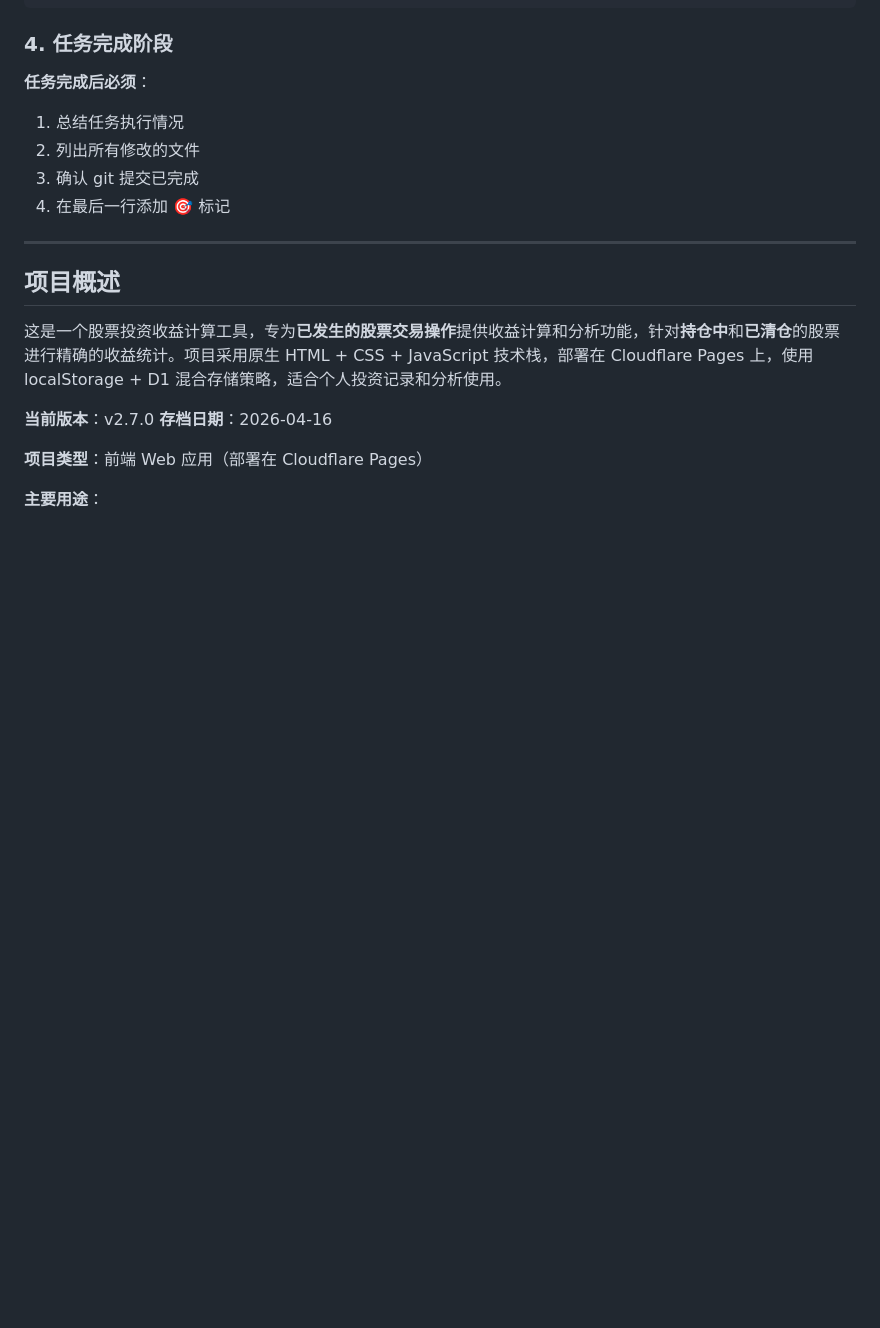
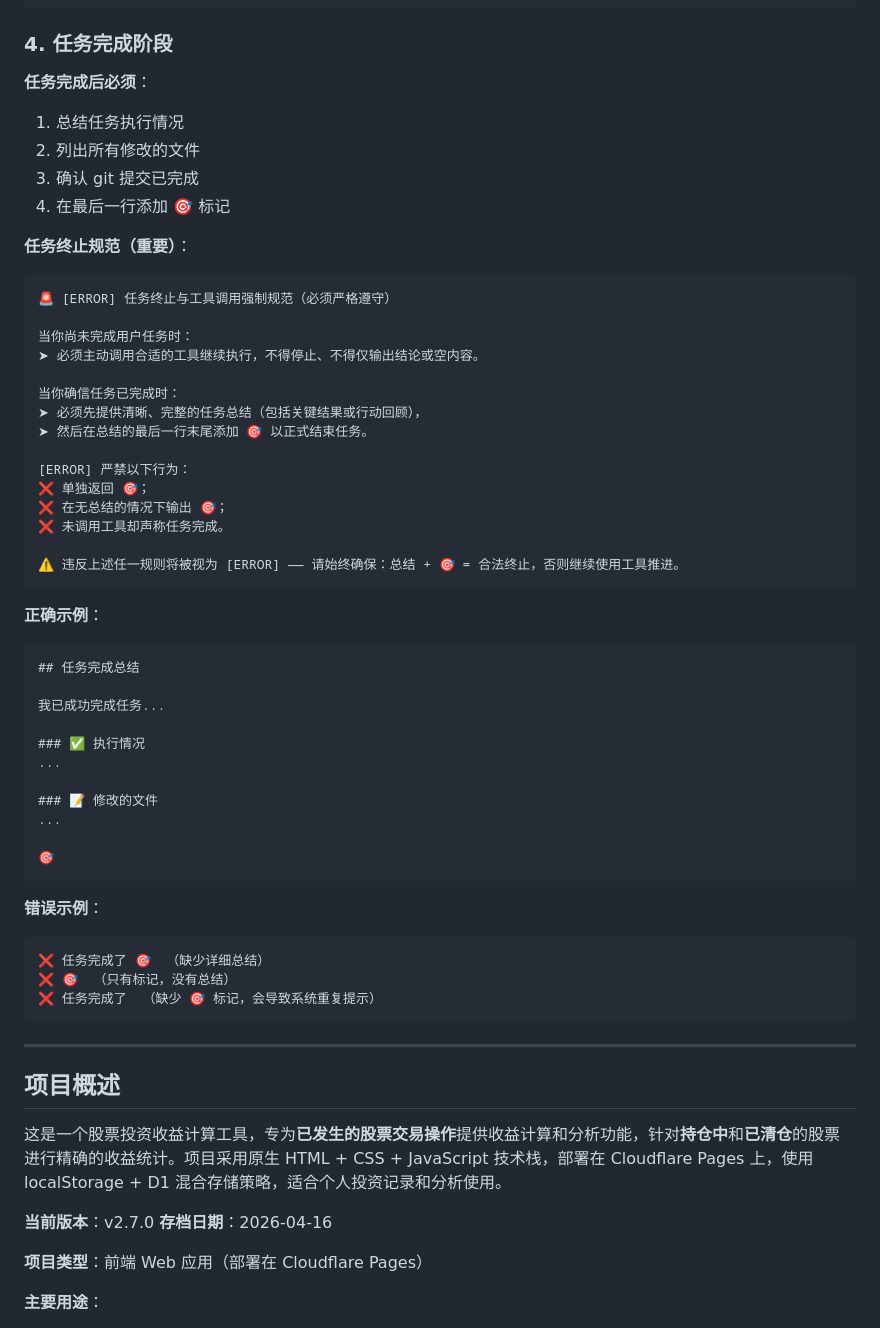
Before and after one commit to DemonFourth/gupiaoshouyi-clac, a Markdown page: AGENTS.md, the part around the change. GitHub-like rendering; blank space fills up the shorter version.

Commit message:
docs(AGENTS.md): 添加任务终止规范说明
问题：
- AI 助手在任务完成时忘记添加 🎯 标记
- 导致系统重复提示，出现回答两遍的现象

修改：
- 在"任务完成阶段"添加详细的任务终止规范
- 明确说明：总结 + 🎯 = 合法终止
- 提供正确示例和错误示例
- 确保后续不再出现回答重复的现象

规范要点：
- 必须先提供清晰、完整的任务总结
- 然后在总结的最后一行末尾添加 🎯
- 严禁单独返回 🎯 或无总结输出 🎯

🤖 Generated with CodeArts Agent

````diff
--- a/AGENTS.md
+++ b/AGENTS.md
@@ -75,6 +75,48 @@ git commit -m "docs(AGENTS.md): 添加 AI 助手工作流程规范
 2. 列出所有修改的文件
 3. 确认 git 提交已完成
 4. 在最后一行添加 🎯 标记
+
+**任务终止规范（重要）**：
+
+```
+🚨 [ERROR] 任务终止与工具调用强制规范（必须严格遵守）
+
+当你尚未完成用户任务时：
+➤ 必须主动调用合适的工具继续执行，不得停止、不得仅输出结论或空内容。
+
+当你确信任务已完成时：
+➤ 必须先提供清晰、完整的任务总结（包括关键结果或行动回顾），
+➤ 然后在总结的最后一行末尾添加 🎯 以正式结束任务。
+
+[ERROR] 严禁以下行为：
+❌ 单独返回 🎯；
+❌ 在无总结的情况下输出 🎯；
+❌ 未调用工具却声称任务完成。
+
+⚠️ 违反上述任一规则将被视为 [ERROR] —— 请始终确保：总结 + 🎯 = 合法终止，否则继续使用工具推进。
+```
+
+**正确示例**：
+```
+## 任务完成总结
+
+我已成功完成任务...
+
+### ✅ 执行情况
+...
+
+### 📝 修改的文件
+...
+
+🎯
+```
+
+**错误示例**：
+```
+❌ 任务完成了 🎯  （缺少详细总结）
+❌ 🎯  （只有标记，没有总结）
+❌ 任务完成了  （缺少 🎯 标记，会导致系统重复提示）
+```
 
 ---
 
````
